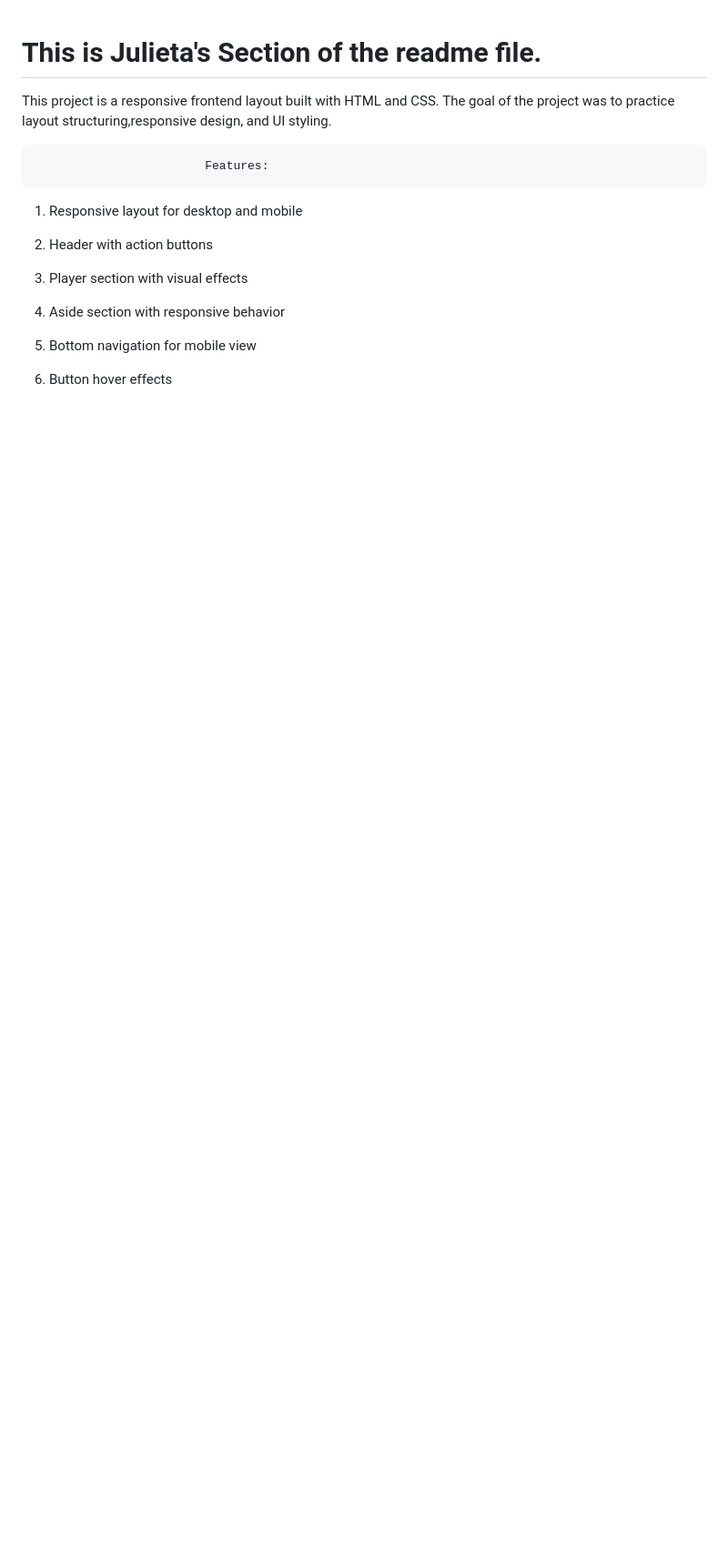
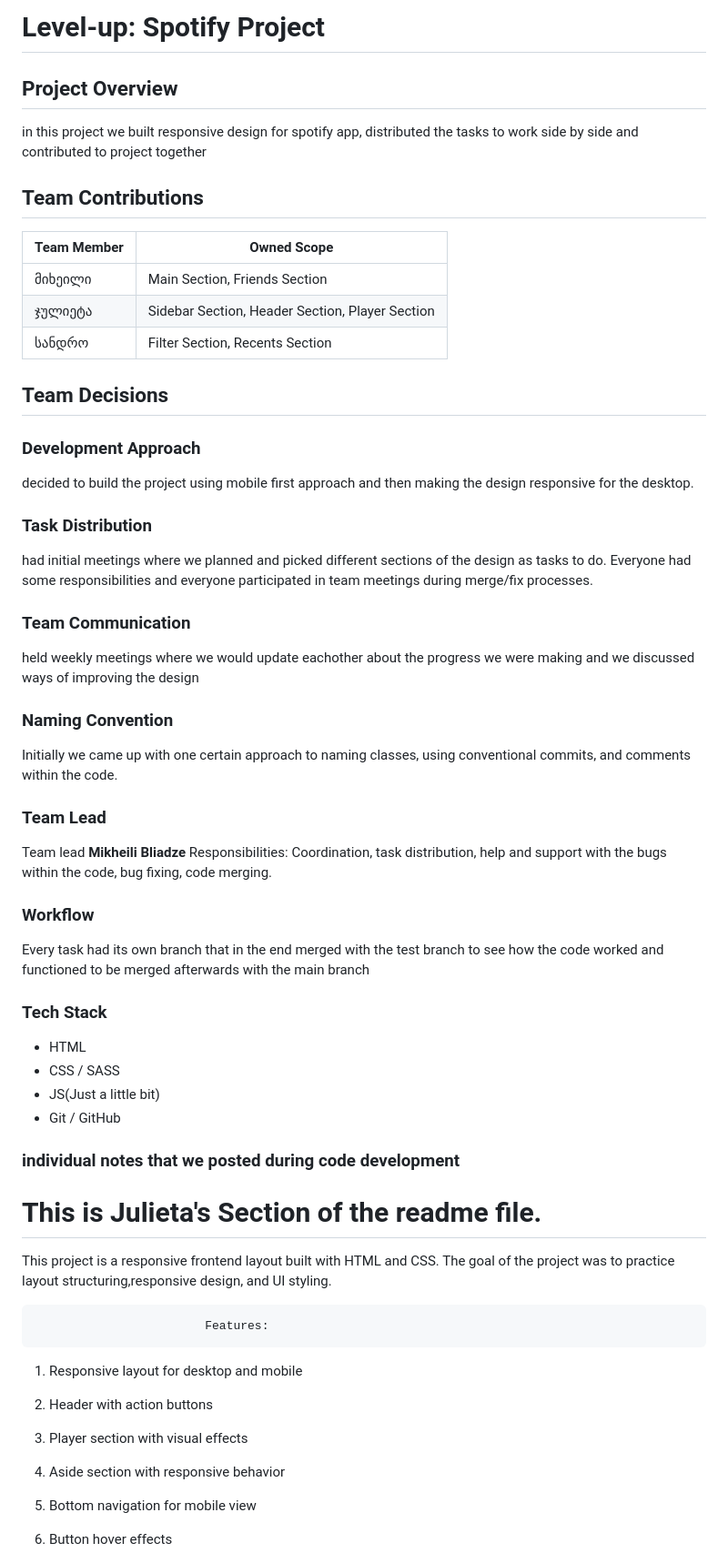
Before and after one commit to MikheiliB/Level-Up-Exam-Project, a Markdown page: README.md, the part around the change. Shown at 91% size. Drawn GitHub-style; blank space fills up the shorter version.

Commit message:
fix: made some changes with the readme file for it to be more descriptive

```diff
--- a/README.md
+++ b/README.md
@@ -1,3 +1,46 @@
+# Level-up: Spotify Project
+
+## Project Overview
+in this project we built responsive design for spotify app, distributed the tasks to work side by side and contributed to project together
+
+## Team Contributions
+| Team Member | Owned Scope |
+|------------|-------------|
+| მიხეილი | Main Section, Friends Section |
+| ჯულიეტა | Sidebar Section, Header Section, Player Section |
+| სანდრო | Filter Section, Recents Section |
+
+## Team Decisions
+
+### Development Approach
+decided to build the project using mobile first approach and then making the design responsive for the desktop.
+
+### Task Distribution
+had initial meetings where we planned and picked different sections of the design as tasks to do. Everyone had some responsibilities and everyone participated in team meetings during merge/fix processes.
+
+### Team Communication
+held weekly meetings where we would update eachother about the progress we were making and we discussed ways of improving the design
+
+### Naming Convention
+Initially we came up with one certain approach to naming classes, using conventional commits, and comments within the code.
+
+### Team Lead
+Team lead **Mikheili Bliadze**
+Responsibilities: Coordination, task distribution, help and support with the bugs within the code, bug fixing, code merging.
+
+### Workflow
+Every task had its own branch that in the end merged with the test branch to see how the code worked and functioned to be merged afterwards with the main branch
+
+### Tech Stack
+- HTML
+- CSS / SASS
+- JS(Just a little bit)
+- Git / GitHub
+
+
+### individual notes that we posted during code development
+
+
 # This is Julieta's Section of the readme file.
 
 This project is a responsive frontend layout built with HTML and CSS.
```
